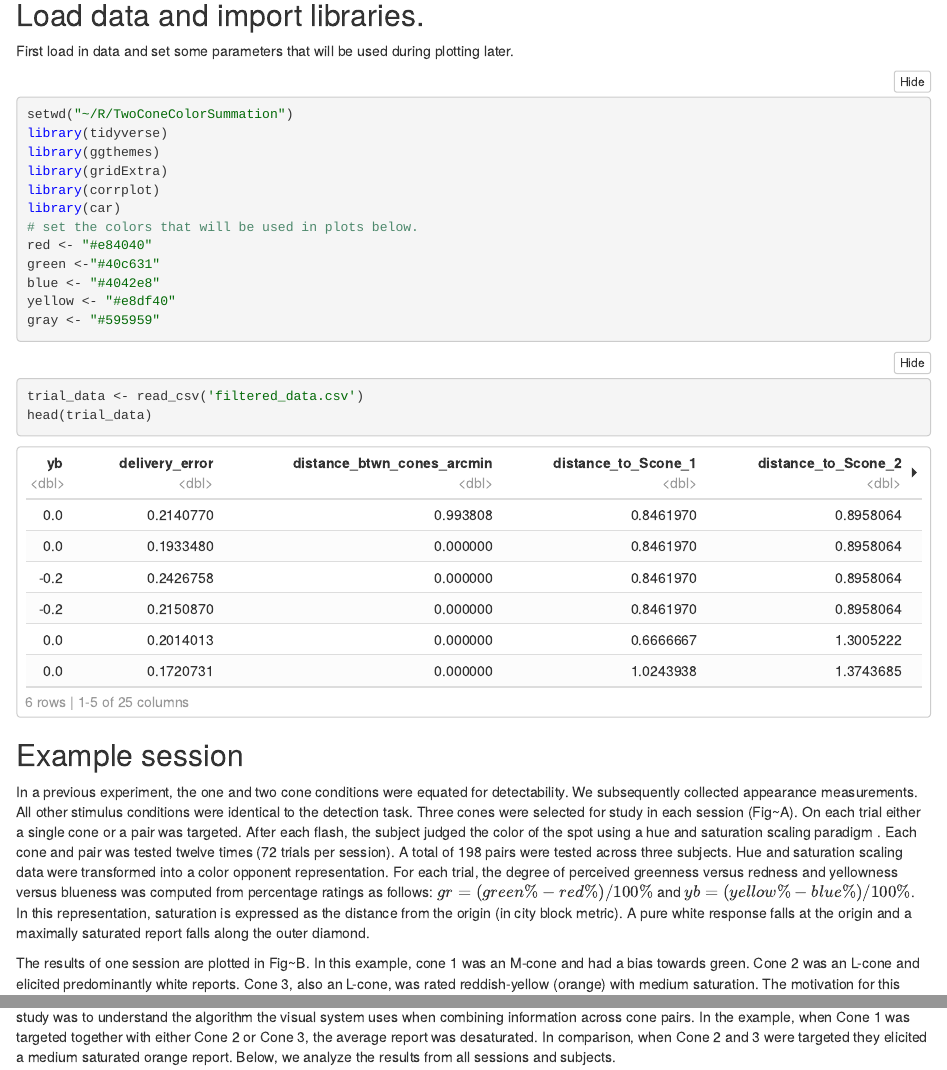
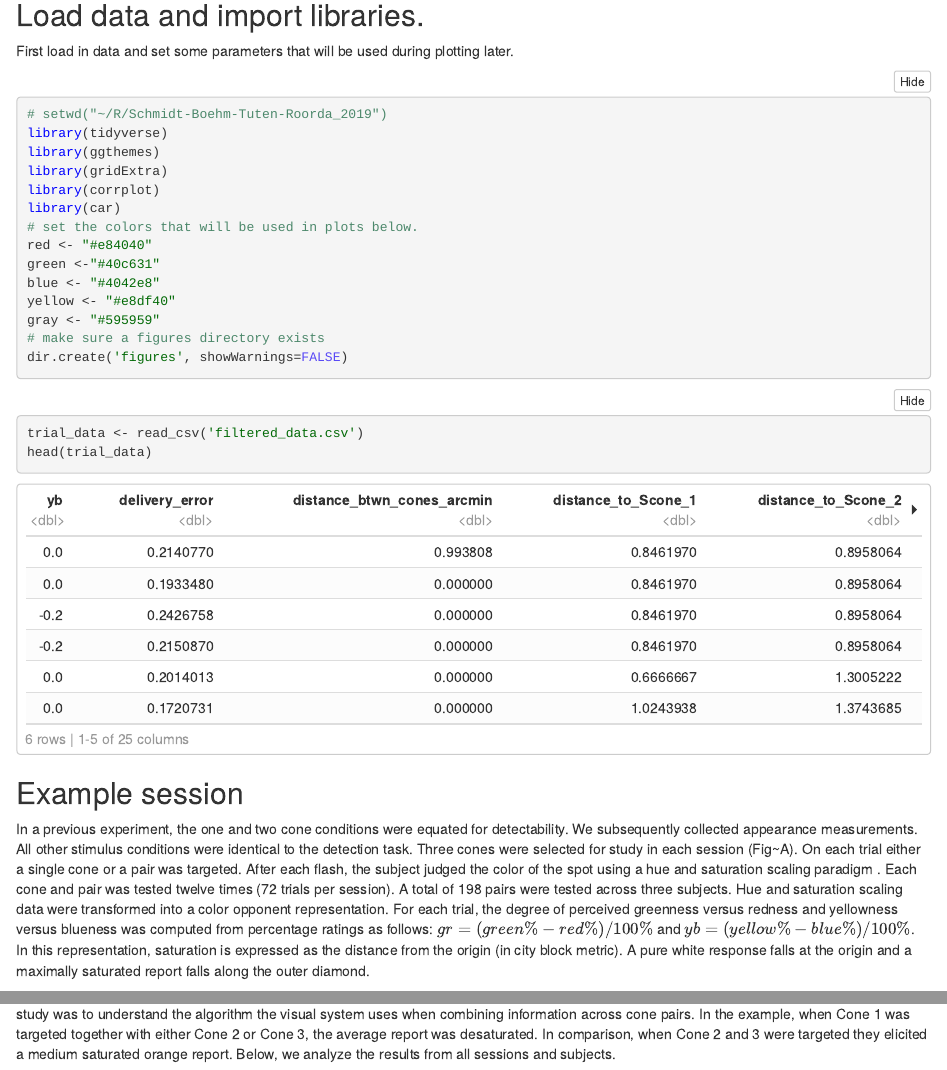
Before and after one commit to bps10/Schmidt-Boehm-Tuten-Roorda_2019, an R Markdown document (02_Analyze-Data.Rmd): the page in a window 1100 px wide, from 430 px down, and a second part further down, joined at a grey line. The pictures show the output file 02_Analyze-Data.nb.html that the author committed with the source, opened offline.

Commit message:
update Readme; handle missing figures dir

````diff
--- a/02_Analyze-Data.Rmd
+++ b/02_Analyze-Data.Rmd
@@ -18,8 +18,8 @@ A central goal of vision science is to understand how signals from photoreceptor
 ## Load data and import libraries.
 
 First load in data and set some parameters that will be used during plotting later.
-```{r results="hide", message=FALSE}
-setwd("~/R/TwoConeColorSummation")
+```{r results="hide", message=FALSE, warning=FALSE}
+# setwd("~/R/Schmidt-Boehm-Tuten-Roorda_2019")
 library(tidyverse)
 library(ggthemes)
 library(gridExtra)
@@ -32,6 +32,9 @@ green <-"#40c631"
 blue <- "#4042e8"
 yellow <- "#e8df40"
 gray <- "#595959"
+
+# make sure a figures directory exists
+dir.create('figures', showWarnings=FALSE)
 ```
 
 ```{r, message=FALSE}
@@ -44,7 +47,7 @@ head(trial_data)
 
 In a previous experiment, the one and two cone conditions were equated for detectability. We subsequently collected appearance measurements. All other stimulus conditions were identical to the detection task. Three cones were selected for study in each session (Fig~\ref{methods}A). On each trial either a single cone or a pair was targeted. After each flash, the subject judged the color of the spot using a hue and saturation scaling paradigm \cite{Gordon1994,Schmidt2018a}. Each cone and pair was tested twelve times (72 trials per session). A total of 198 pairs were tested across three subjects. Hue and saturation scaling data were transformed into a color opponent representation. For each trial, the degree of perceived greenness versus redness and yellowness versus blueness was computed from percentage ratings as follows: $gr = (green\% - red\%) / 100\%$ and $yb = (yellow\% - blue\%) / 100\%$. In this representation, saturation is expressed as the distance from the origin (in city block metric). A pure white response falls at the origin and a maximally saturated report falls along the outer diamond.
 
-The results of one session are plotted in Fig~\ref{methods}B. In this example, cone 1 was an M-cone and had a bias towards green. Cone 2 was an L-cone and elicited predominantly white reports. Cone 3, also an L-cone, was rated reddish-yellow (orange) with medium saturation. The motivation for this study was to understand the algorithm the visual system uses when combining information across cone pairs. In the example, when Cone 1 was targeted together with either Cone 2 or Cone 3, the average report was desaturated. In comparison, when Cone 2 and 3 were targeted they elicited a medium saturated orange report. Below, we analyze the results from all sessions and subjects.
+The results of one session are plotted in Fig~\ref{methods}B. In this example, Cone 1 was an M-cone and had a bias towards green. Cone 2 was an L-cone and elicited predominantly white reports. Cone 3, also an L-cone, was rated reddish-yellow (orange) with medium saturation. The motivation for this study was to understand the algorithm the visual system uses when combining information across cone pairs. In the example, when Cone 1 was targeted together with either Cone 2 or Cone 3, the average report was desaturated. In comparison, when Cone 2 and 3 were targeted they elicited a medium saturated orange report. Below, we analyze the results from all sessions and subjects.
 
 ```{r, fig.height=3, fig.width=4.5, message=FALSE, results=FALSE}
 
````
Also changed, not shown: 01_Process-Data.Rmd (+2 -2 lines), 01_Process-Data.nb.html, 02_Analyze-Data.nb.html, README.md, 02_Analyze-Data.Rmd (22 more changed lines).
